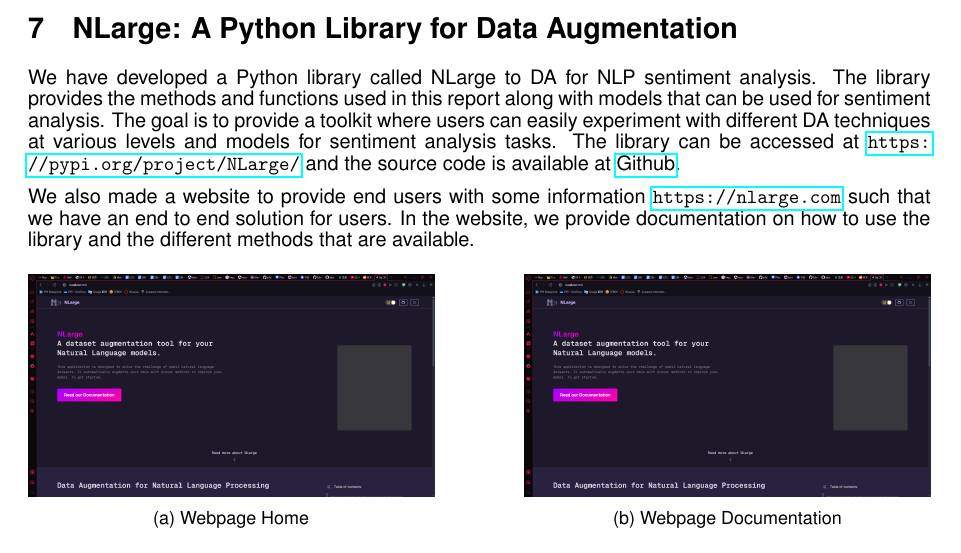
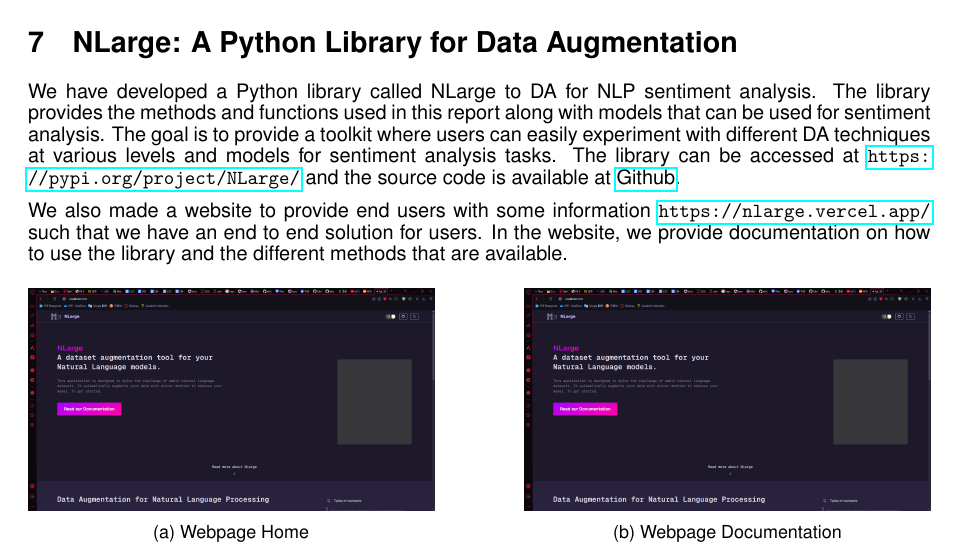
Before and after one commit to dextergui/SC4001-NLarge, a LaTeX paper (report/report.tex): part of page 11 of 13, cut so that both start at the same text. Compiled offline with pdfLaTeX.

Commit message:
finalized report tex and added pdf

```diff
--- a/report/report.tex
+++ b/report/report.tex
@@ -777,10 +777,10 @@
 techniques at various levels and models for sentiment analysis tasks. The
 library can be accessed at \url{https://pypi.org/project/NLarge/} and the
 source code is available at
-\href{https://github.com/HiIAmTzeKean/SC4001-NLarge}{Github}.
+\href{https://github.com/dextergui/SC4001-NLarge}{Github}.
 
 We also made a website to provide end users with some information
-\url{https://nlarge.com} such that we have an end to end solution for users. In
+\url{https://nlarge.vercel.app/} such that we have an end to end solution for users. In
 the website, we provide documentation on how to use the library and the
 different methods that are available.
 
```
Also changed, not shown: report.pdf (added), 1 other file.
